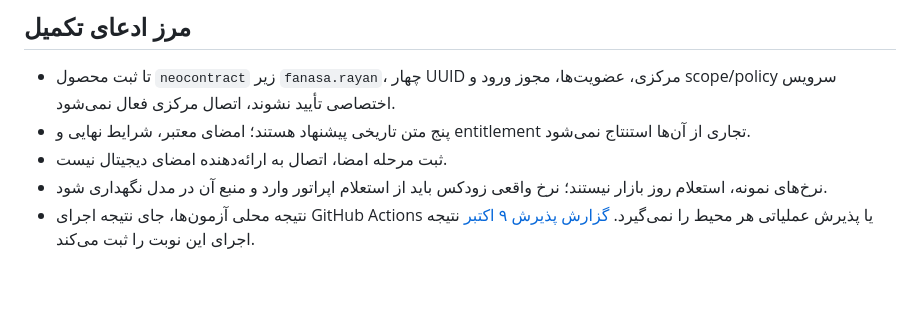
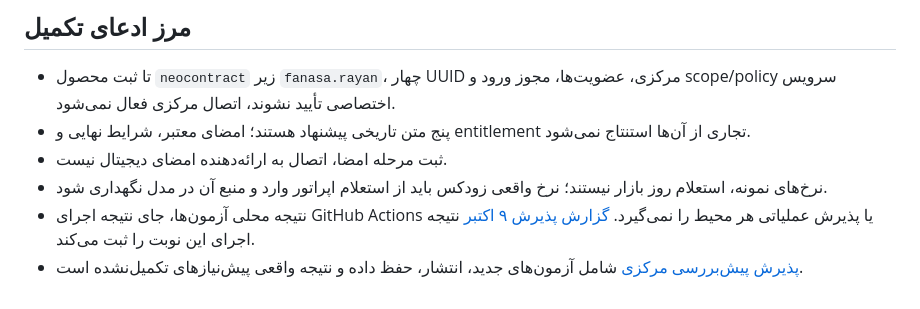
Before and after one commit to SeyediDev/NeoContract, a Markdown page: docs/COVERAGE.md, the part around the change. GitHub-like rendering.

Commit message:
Record central preflight deployment and acceptance evidence

```diff
--- a/docs/COVERAGE.md
+++ b/docs/COVERAGE.md
@@ -44,3 +44,5 @@ npm run test:e2e
 - نتیجه محلی آزمون‌ها، جای نتیجه اجرای GitHub Actions یا پذیرش عملیاتی هر
   محیط را نمی‌گیرد. [گزارش پذیرش ۹ اکتبر](RELEASE-2026-10-09-COVERAGE.md) نتیجه
   اجرای این نوبت را ثبت می‌کند.
+- [پذیرش پیش‌بررسی مرکزی](RELEASE-2026-10-09-CENTRAL-PREFLIGHT.md) شامل آزمون‌های
+  جدید، انتشار، حفظ داده و نتیجه واقعی پیش‌نیازهای تکمیل‌نشده است.
```
Also changed, not shown: docs/RELEASE-2026-10-09-CENTRAL-PREFLIGHT.md (added, +55 -0 lines).
